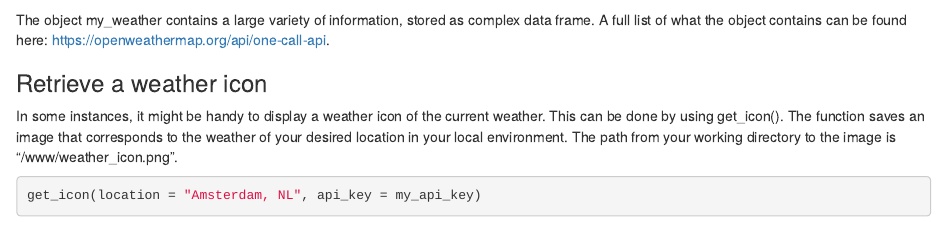
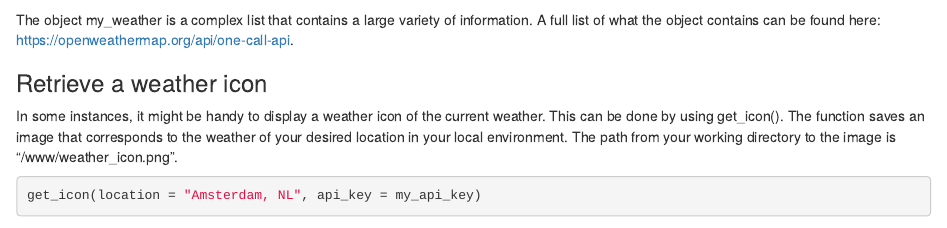
Before and after one commit to Programming-The-Next-Step/Weather_App, an R Markdown document (Vignette_weatherApp_Bertlich.Rmd): the page in a window 1100 px wide, from 1860 px down. Rendered offline with R 4.5, knitr and Pandoc, with nearby package versions; some code elsewhere in the file could not run offline.

Commit message:
Update Vignette_weatherApp_Bertlich.Rmd

````diff
--- a/Vignette_weatherApp_Bertlich.Rmd
+++ b/Vignette_weatherApp_Bertlich.Rmd
@@ -74,7 +74,7 @@ my_weather <- get_weather(location = "Amsterdam, NL", api_key = my_api_key)
 my_weather$current$weather
 
 ```
-The object my_weather contains a large variety of information, stored as complex data frame. A full list of what the object contains can be found here: https://openweathermap.org/api/one-call-api.
+The object my_weather is a complex list that contains a large variety of information. A full list of what the object contains can be found here: https://openweathermap.org/api/one-call-api.
 
 ### Retrieve a weather icon
 In some instances, it might be handy to display a weather icon of the current weather. This can be done by using get_icon().
````
